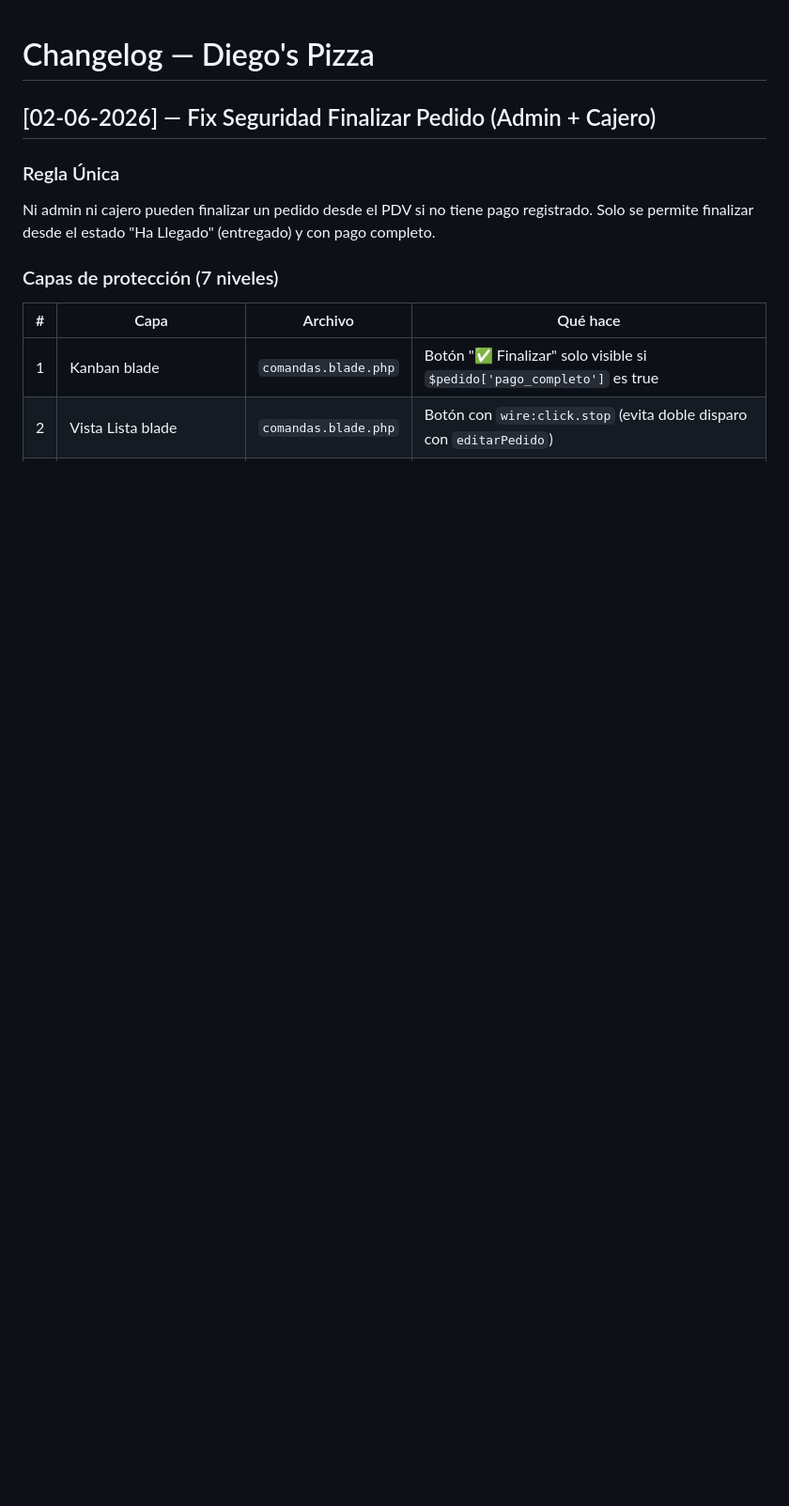
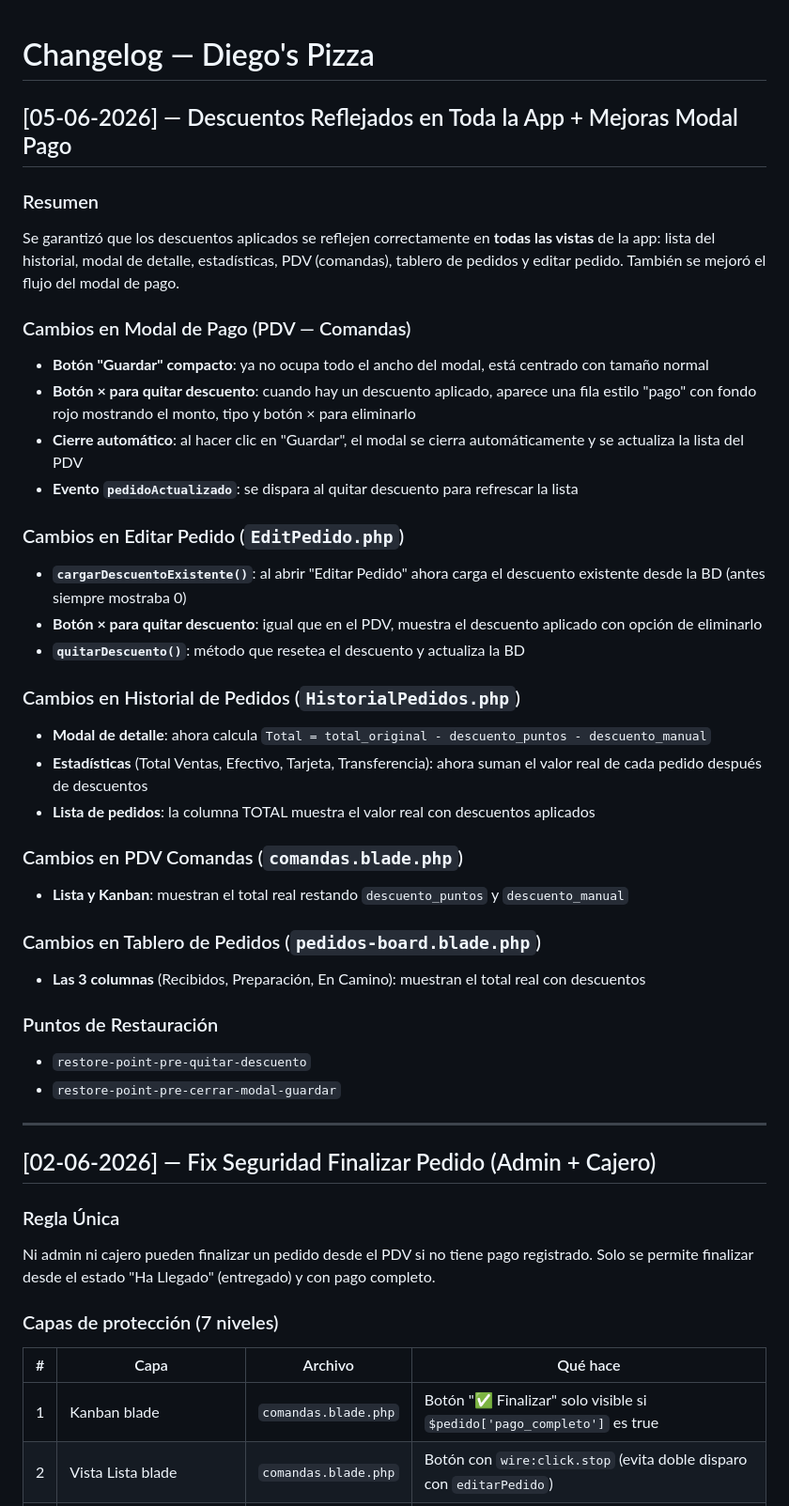
Before and after one commit to locuxtech-ship-it/diegospizza, a Markdown page: CHANGELOG.md, the part around the change. Shown at 94% size. GitHub-like rendering; blank space fills up the shorter version.

Commit message:
docs: changelog actualizado con cambios del 05-06-2026

```diff
--- a/CHANGELOG.md
+++ b/CHANGELOG.md
@@ -1,4 +1,37 @@
 # Changelog — Diego's Pizza
+
+## [05-06-2026] — Descuentos Reflejados en Toda la App + Mejoras Modal Pago
+
+### Resumen
+Se garantizó que los descuentos aplicados se reflejen correctamente en **todas las vistas** de la app: lista del historial, modal de detalle, estadísticas, PDV (comandas), tablero de pedidos y editar pedido. También se mejoró el flujo del modal de pago.
+
+### Cambios en Modal de Pago (PDV — Comandas)
+- **Botón "Guardar" compacto**: ya no ocupa todo el ancho del modal, está centrado con tamaño normal
+- **Botón × para quitar descuento**: cuando hay un descuento aplicado, aparece una fila estilo "pago" con fondo rojo mostrando el monto, tipo y botón × para eliminarlo
+- **Cierre automático**: al hacer clic en "Guardar", el modal se cierra automáticamente y se actualiza la lista del PDV
+- **Evento `pedidoActualizado`**: se dispara al quitar descuento para refrescar la lista
+
+### Cambios en Editar Pedido (`EditPedido.php`)
+- **`cargarDescuentoExistente()`**: al abrir "Editar Pedido" ahora carga el descuento existente desde la BD (antes siempre mostraba 0)
+- **Botón × para quitar descuento**: igual que en el PDV, muestra el descuento aplicado con opción de eliminarlo
+- **`quitarDescuento()`**: método que resetea el descuento y actualiza la BD
+
+### Cambios en Historial de Pedidos (`HistorialPedidos.php`)
+- **Modal de detalle**: ahora calcula `Total = total_original - descuento_puntos - descuento_manual`
+- **Estadísticas** (Total Ventas, Efectivo, Tarjeta, Transferencia): ahora suman el valor real de cada pedido después de descuentos
+- **Lista de pedidos**: la columna TOTAL muestra el valor real con descuentos aplicados
+
+### Cambios en PDV Comandas (`comandas.blade.php`)
+- **Lista y Kanban**: muestran el total real restando `descuento_puntos` y `descuento_manual`
+
+### Cambios en Tablero de Pedidos (`pedidos-board.blade.php`)
+- **Las 3 columnas** (Recibidos, Preparación, En Camino): muestran el total real con descuentos
+
+### Puntos de Restauración
+- `restore-point-pre-quitar-descuento`
+- `restore-point-pre-cerrar-modal-guardar`
+
+---
 
 ## [02-06-2026] — Fix Seguridad Finalizar Pedido (Admin + Cajero)
 
```
